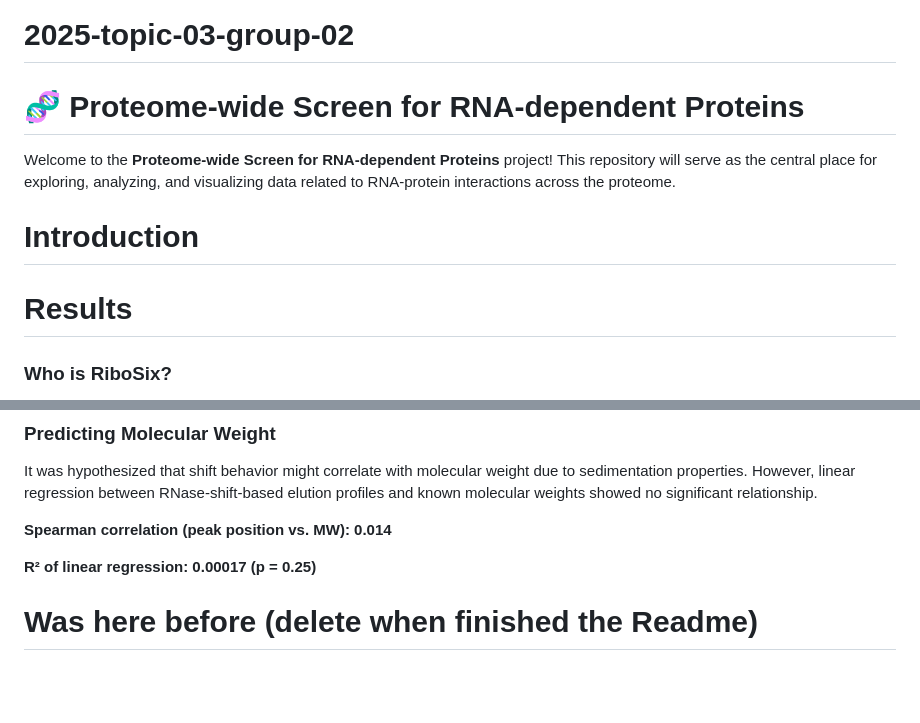
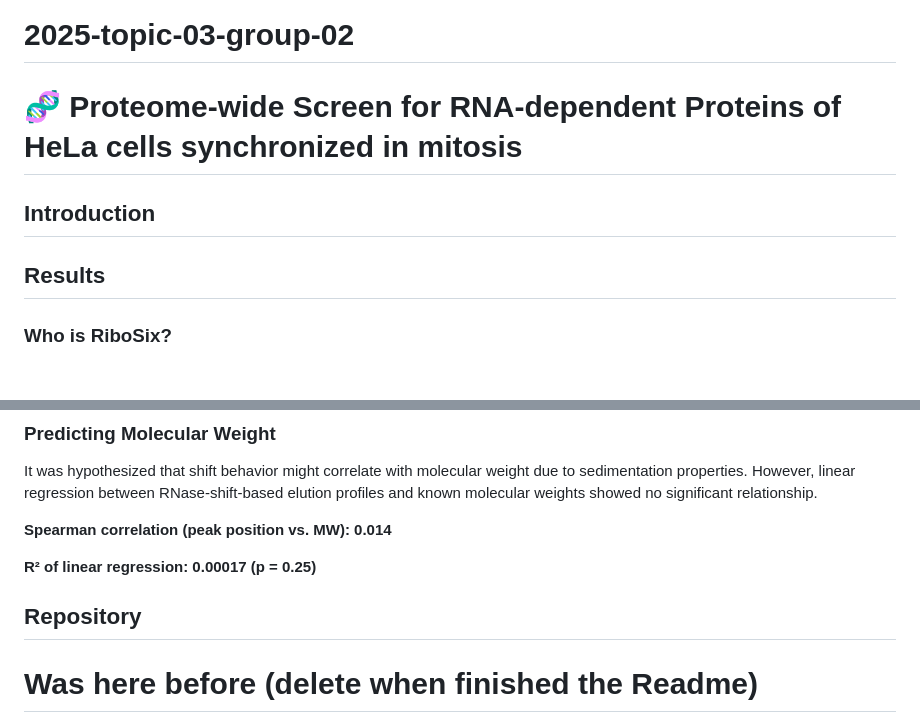
Before and after one commit to MichelaPozzi/2025-topic-03-group-02, a Markdown page: README.md, 2 parts joined by grey strips. GitHub-like rendering; blank space fills up the shorter version.

```diff
--- a/README.md
+++ b/README.md
@@ -1,13 +1,12 @@
 # 2025-topic-03-group-02
-# 🧬 Proteome-wide Screen for RNA-dependent Proteins
+# 🧬 Proteome-wide Screen for RNA-dependent Proteins of HeLa cells synchronized in mitosis
 
-Welcome to the **Proteome-wide Screen for RNA-dependent Proteins** project! This repository will serve as the central place for exploring, analyzing, and visualizing data related to RNA-protein interactions across the proteome.
 
-# **Introduction**
+## **Introduction**
 
 
 
-# **Results**
+## **Results**
 
 ### Who is RiboSix?
 RS6_Human or as we call it RiboSix is one of the RNA-dependent proteins we identified.
@@ -81,6 +80,7 @@ elution profiles and known molecular weights showed no significant relationship.
 
 **R² of linear regression: 0.00017 (p = 0.25)**
 
+## Repository
 
 
 
```
